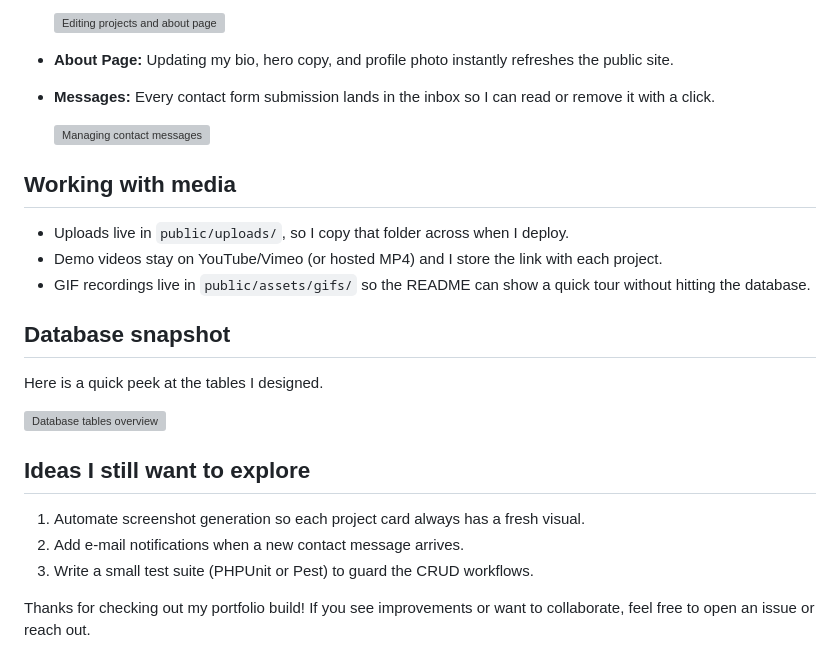
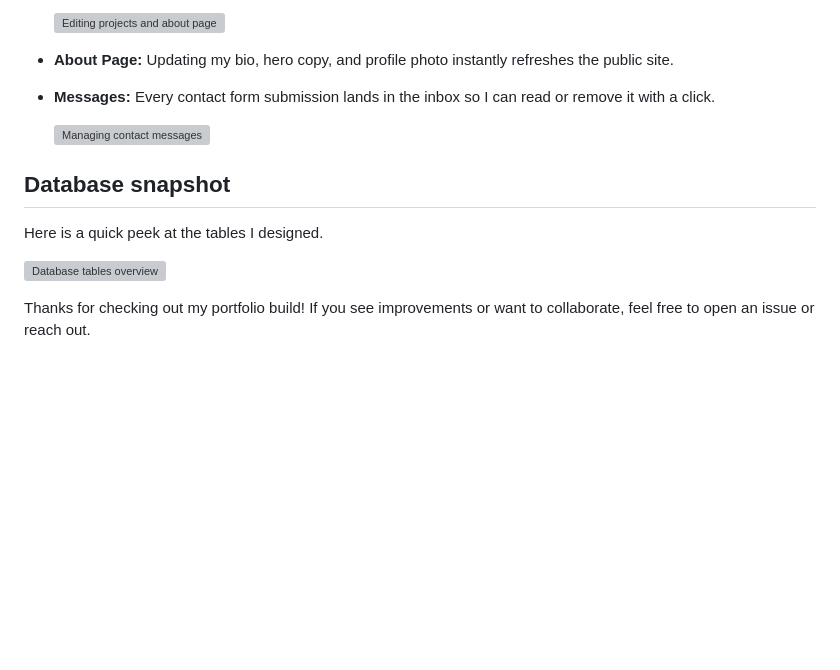
Before and after one commit to Larisa-E/dynamiskPortfolio_website, a Markdown page: README.md, the part around the change. Drawn GitHub-style; blank space fills up the shorter version; grey boxes are pictures that could not be loaded.

Commit message:
Update README to remove media and ideas sections
Removed sections on media handling and future ideas from README.

```diff
--- a/README.md
+++ b/README.md
@@ -66,19 +66,9 @@ Here is exactly how I set it up on a fresh machine:
 
   ![Managing contact messages](public/assets/gifs/mess.gif "Message inbox view and delete flow")
 
-## Working with media
-- Uploads live in `public/uploads/`, so I copy that folder across when I deploy.
-- Demo videos stay on YouTube/Vimeo (or hosted MP4) and I store the link with each project.
-- GIF recordings live in `public/assets/gifs/` so the README can show a quick tour without hitting the database.
-
 ## Database snapshot
 Here is a quick peek at the tables I designed.
 
 ![Database tables overview](public/assets/gifs/db.gif "projects, admins, messages tables in phpMyAdmin")
 
-## Ideas I still want to explore
-1. Automate screenshot generation so each project card always has a fresh visual.
-2. Add e-mail notifications when a new contact message arrives.
-3. Write a small test suite (PHPUnit or Pest) to guard the CRUD workflows.
-
 Thanks for checking out my portfolio build! If you see improvements or want to collaborate, feel free to open an issue or reach out.
```
